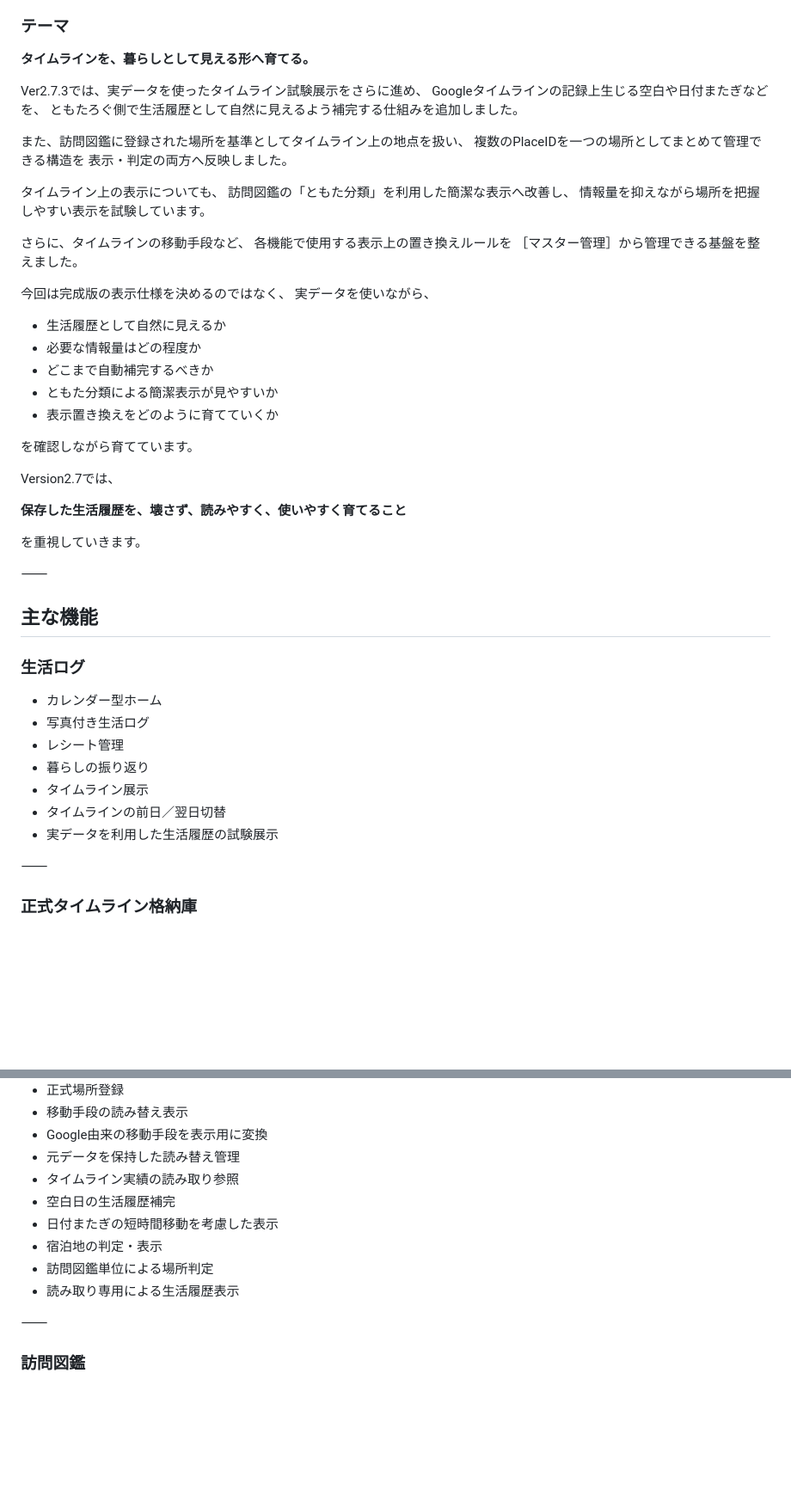
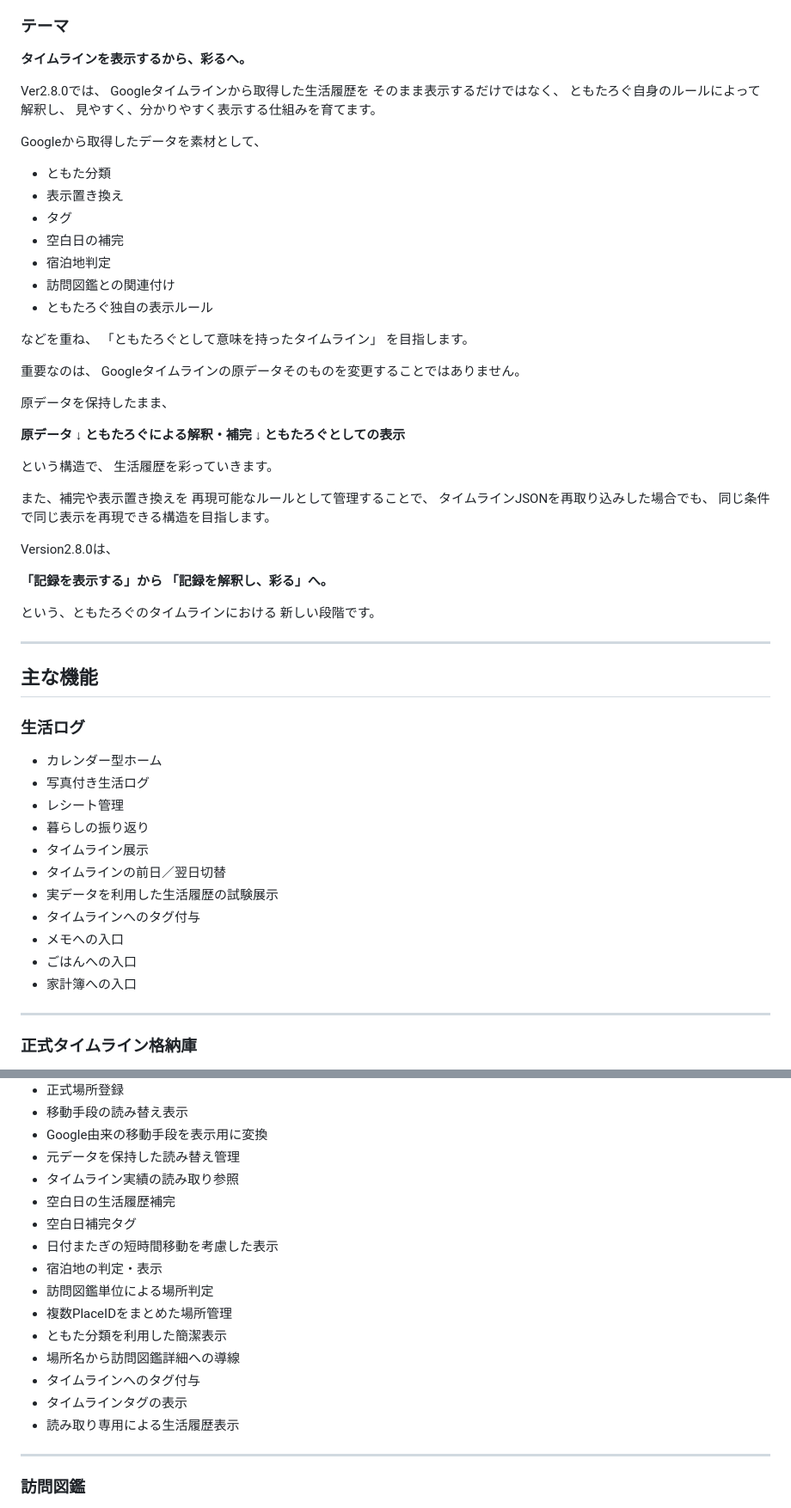
Before and after one commit to tomotaday/tomotalog, a Markdown page: README.md, 2 parts joined by grey strips. Shown at 86% size. GitHub-like rendering; blank space fills up the shorter version.

Commit message:
Update README for Version 2.8.0 release
Updated version number and description for Version 2.8.0, highlighting new features and improvements in the app's timeline functionality.

```diff
--- a/README.md
+++ b/README.md
@@ -38,42 +38,56 @@ ExcelのPivotTableが
 
 ### テーマ
 
-**タイムラインを、暮らしとして見える形へ育てる。**
+**タイムラインを表示するから、彩るへ。**
 
-Ver2.7.3では、実データを使ったタイムライン試験展示をさらに進め、
-Googleタイムラインの記録上生じる空白や日付またぎなどを、
-ともたろぐ側で生活履歴として自然に見えるよう補完する仕組みを追加しました。
+Ver2.8.0では、
+Googleタイムラインから取得した生活履歴を
+そのまま表示するだけではなく、
+ともたろぐ自身のルールによって解釈し、
+見やすく、分かりやすく表示する仕組みを育てます。
 
-また、訪問図鑑に登録された場所を基準としてタイムライン上の地点を扱い、
-複数のPlaceIDを一つの場所としてまとめて管理できる構造を
-表示・判定の両方へ反映しました。
+Googleから取得したデータを素材として、
 
-タイムライン上の表示についても、
-訪問図鑑の「ともた分類」を利用した簡潔な表示へ改善し、
-情報量を抑えながら場所を把握しやすい表示を試験しています。
+- ともた分類
+- 表示置き換え
+- タグ
+- 空白日の補完
+- 宿泊地判定
+- 訪問図鑑との関連付け
+- ともたろぐ独自の表示ルール
 
-さらに、タイムラインの移動手段など、
-各機能で使用する表示上の置き換えルールを
-［マスター管理］から管理できる基盤を整えました。
+などを重ね、
+「ともたろぐとして意味を持ったタイムライン」
+を目指します。
 
-今回は完成版の表示仕様を決めるのではなく、
-実データを使いながら、
+重要なのは、
+Googleタイムラインの原データそのものを変更することではありません。
 
-- 生活履歴として自然に見えるか
-- 必要な情報量はどの程度か
-- どこまで自動補完するべきか
-- ともた分類による簡潔表示が見やすいか
-- 表示置き換えをどのように育てていくか
+原データを保持したまま、
 
-を確認しながら育てています。
+**原データ**
+↓
+**ともたろぐによる解釈・補完**
+↓
+**ともたろぐとしての表示**
 
-Version2.7では、
+という構造で、
+生活履歴を彩っていきます。
 
-**保存した生活履歴を、壊さず、読みやすく、使いやすく育てること**
+また、補完や表示置き換えを
+再現可能なルールとして管理することで、
+タイムラインJSONを再取り込みした場合でも、
+同じ条件で同じ表示を再現できる構造を目指します。
 
-を重視していきます。
+Version2.8.0は、
 
-⸻
+**「記録を表示する」から
+「記録を解釈し、彩る」へ。**
+
+という、ともたろぐのタイムラインにおける
+新しい段階です。
+
+---
 
 ## 主な機能
 
@@ -86,8 +100,12 @@ Version2.7では、
 * タイムライン展示
 * タイムラインの前日／翌日切替
 * 実データを利用した生活履歴の試験展示
+* タイムラインへのタグ付与
+* メモへの入口
+* ごはんへの入口
+* 家計簿への入口
 
-⸻
+---
 
 ### 正式タイムライン格納庫
 
@@ -102,12 +120,18 @@ Version2.7では、
 * 元データを保持した読み替え管理
 * タイムライン実績の読み取り参照
 * 空白日の生活履歴補完
+* 空白日補完タグ
 * 日付またぎの短時間移動を考慮した表示
 * 宿泊地の判定・表示
 * 訪問図鑑単位による場所判定
+* 複数PlaceIDをまとめた場所管理
+* ともた分類を利用した簡潔表示
+* 場所名から訪問図鑑詳細への導線
+* タイムラインへのタグ付与
+* タイムラインタグの表示
 * 読み取り専用による生活履歴表示
 
-⸻
+---
 
 ### 訪問図鑑
 
```
Also changed, not shown: other parts of README.md (+70 -11 lines).
